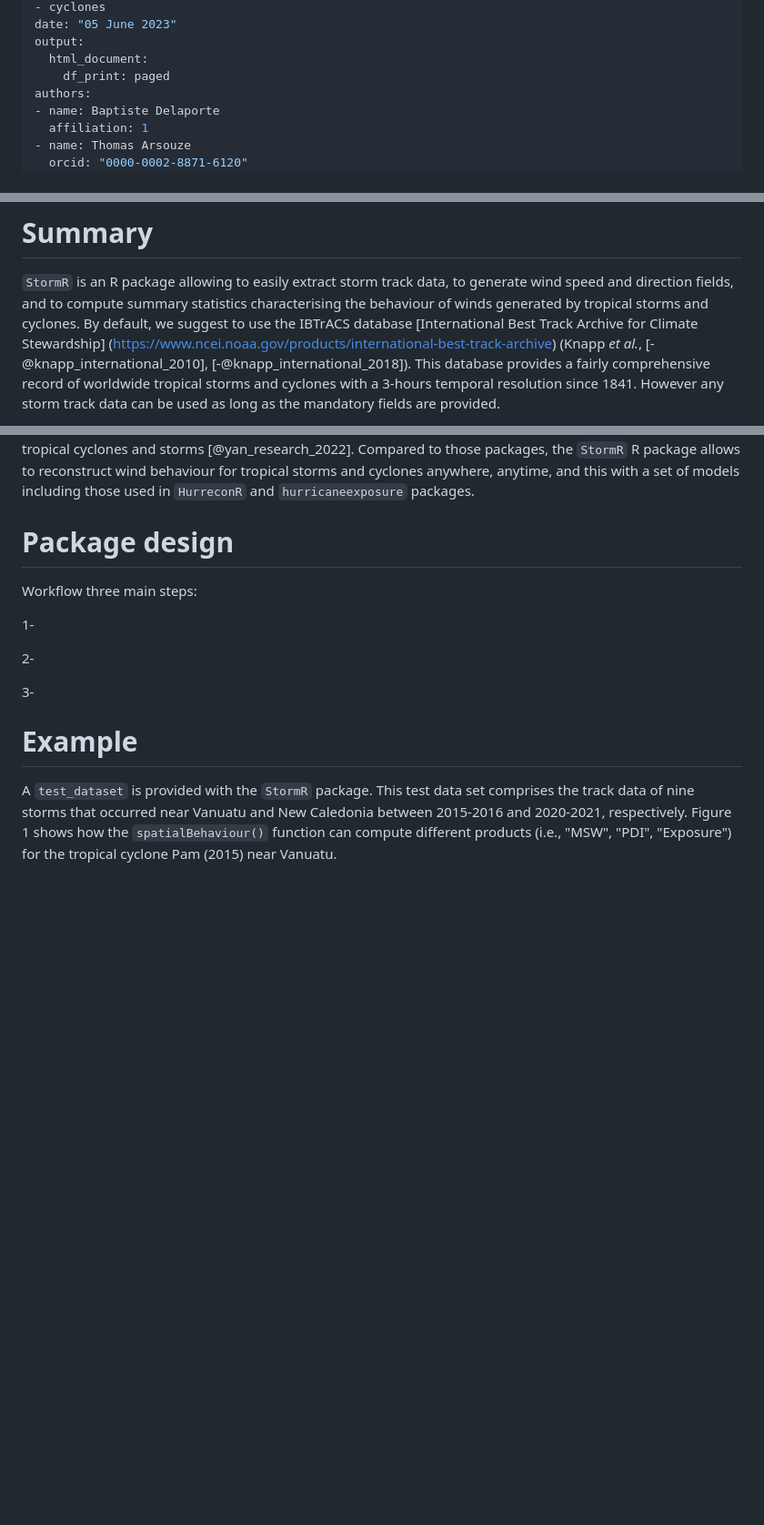
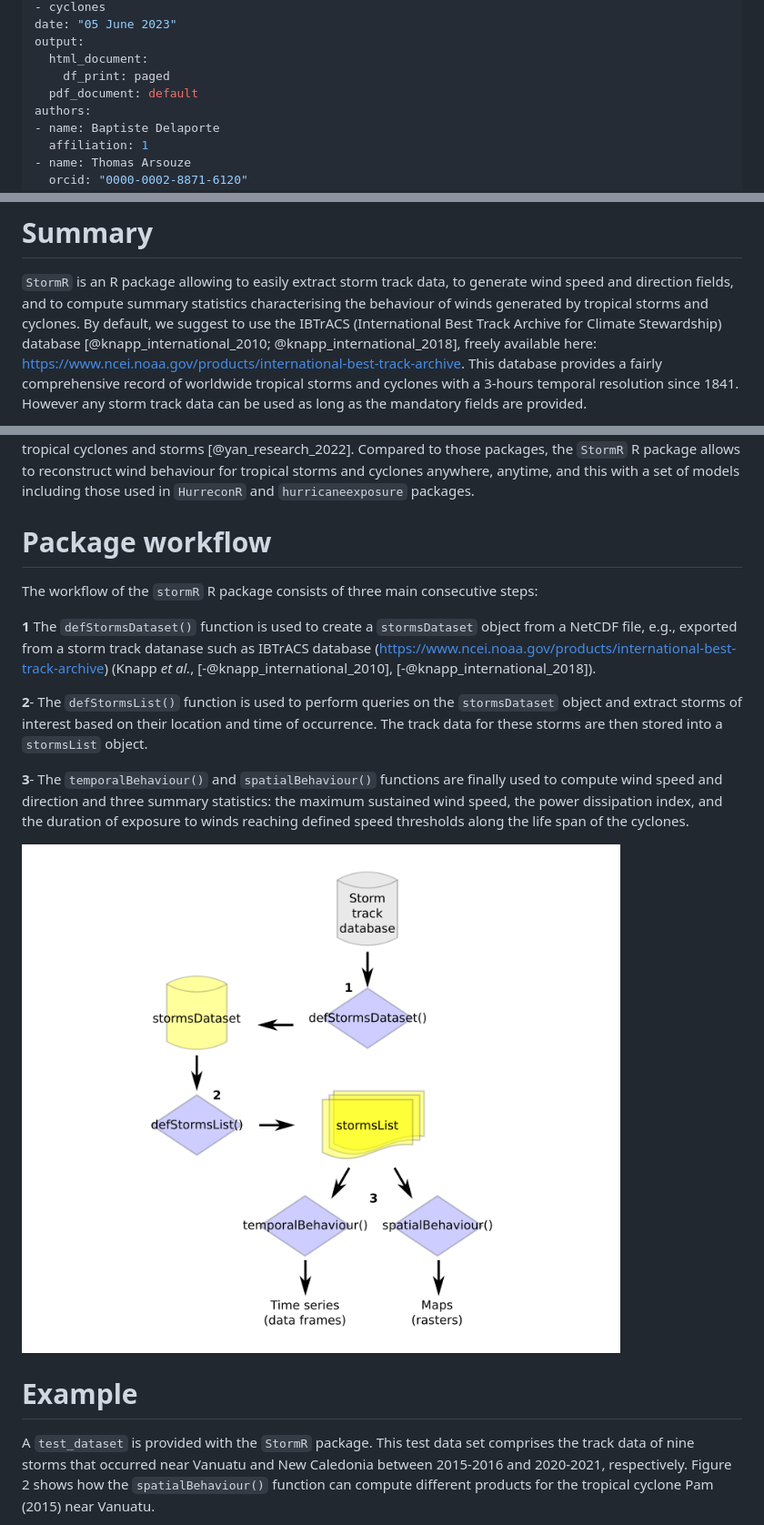
Before and after one commit to umr-amap/StormR, a Markdown page: paper/paper.md, 3 parts joined by grey strips. Shown: that part at 91% size. Drawn GitHub-style; pictures changed too: paper/images/stormR_workflow.png; blank space fills up the shorter version.

Commit message:
update paper

```diff
--- a/paper/paper.md
+++ b/paper/paper.md
@@ -9,6 +9,7 @@ date: "05 June 2023"
 output:
   html_document:
     df_print: paged
+  pdf_document: default
 authors:
 - name: Baptiste Delaporte
   affiliation: 1
@@ -53,9 +54,9 @@ affiliations:
 to generate wind speed and direction fields, and to compute summary
 statistics characterising the behaviour of winds generated by tropical
 storms and cyclones. By default, we suggest to use the
-IBTrACS database [International Best Track Archive for Climate Stewardship]
-(https://www.ncei.noaa.gov/products/international-best-track-archive)
-(Knapp *et al.*, [-@knapp_international_2010], [-@knapp_international_2018]).
+IBTrACS (International Best Track Archive for Climate Stewardship) database
+[@knapp_international_2010; @knapp_international_2018], freely available here:
+https://www.ncei.noaa.gov/products/international-best-track-archive.
 This database provides a fairly comprehensive record of worldwide tropical
 storms and cyclones with a 3-hours temporal resolution since 1841.
 However any storm track data can be used as long as the mandatory fields
@@ -113,21 +114,35 @@ allows to reconstruct wind behaviour for tropical storms and cyclones anywhere,
 anytime, and this with a set of models including those used in `HurreconR`
 and `hurricaneexposure` packages.
 
-# Package design
+# Package workflow
 
-Workflow three main steps:
+The workflow of the `stormR` R package consists of three main consecutive steps:
 
-1-
+**1** The `defStormsDataset()` function is used to create a `stormsDataset`
+object from a NetCDF file, e.g., exported from a storm track datanase such as
+IBTrACS database (https://www.ncei.noaa.gov/products/international-best-track-archive)
+(Knapp *et al.*, [-@knapp_international_2010], [-@knapp_international_2018]).
 
-2-
+**2**- The `defStormsList()` function is used to perform queries on the
+`stormsDataset` object and extract storms of interest based on their location
+and time of occurrence. The track data for these storms are then stored into a
+`stormsList` object.
 
-3-
+**3**- The `temporalBehaviour()` and `spatialBehaviour()` functions are finally
+used to compute wind speed and direction and three summary statistics: the
+maximum sustained wind speed, the power dissipation index, and the duration
+of exposure to winds reaching defined speed thresholds along the life span of
+the cyclones.
+
+![**Figure 1** Simplified workflow and main functions of the `stormR`
+R package. External storm track database in grey, main functions in blue, and
+R objects created by the `stormR` functions in yellow.](images/stormR_workflow.png)
 
 # Example
 
 A `test_dataset` is provided with the `StormR` package. This test data set
 comprises the track data of nine storms that occurred near Vanuatu and
 New Caledonia between 2015-2016 and 2020-2021, respectively.
-Figure 1 shows how the `spatialBehaviour()` function can compute different products
-(i.e., "MSW", "PDI", "Exposure") for the tropical cyclone Pam (2015) near Vanuatu.
+Figure 2 shows how the `spatialBehaviour()` function can compute different
+products for the tropical cyclone Pam (2015) near Vanuatu.
 
```
Also changed, not shown: other parts of paper/paper.md (+8 -6 lines), paper/images/stormR_example.png (added), 2 other files.
